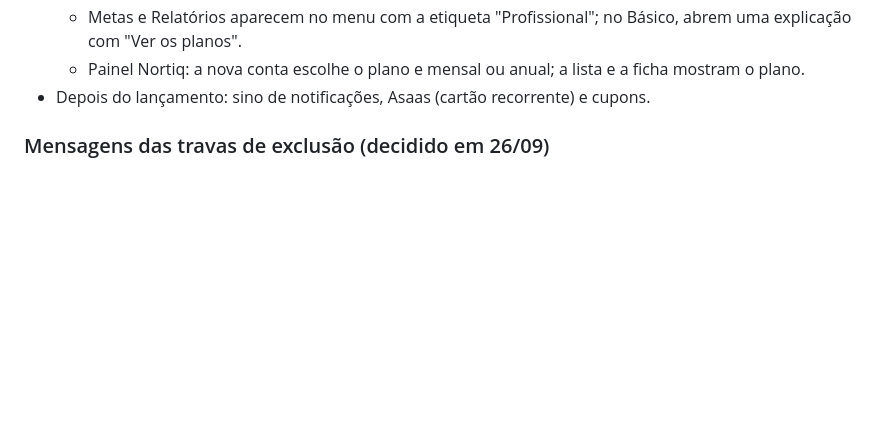
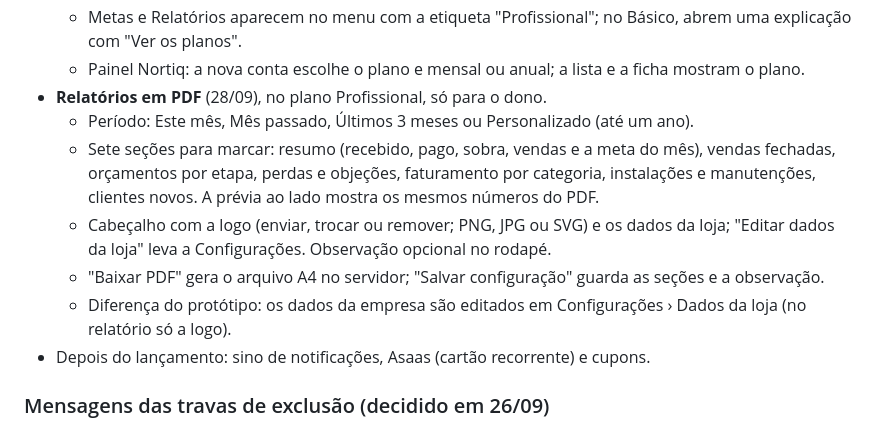
Before and after one commit to phchris95/nortiq-crm-design, a Markdown page: PENDENCIAS.md, the part around the change. Drawn GitHub-style; blank space fills up the shorter version.

Commit message:
Pendências: relatórios em PDF
Co-Authored-By: Claude Opus 5.5 <noreply@anthropic.com>
Claude-Session: https://claude.ai/code/session_01A945yZsvWBRyuPtFypZrYp

```diff
--- a/PENDENCIAS.md
+++ b/PENDENCIAS.md
@@ -205,6 +205,12 @@ Com isso, todo o desenho da primeira versão está pronto. O próximo passo é a
   - Equipe: mostra "2 de 3 pessoas do plano Básico". Convites pendentes contam. Cheio, o botão de convidar fica bloqueado e aparece "Ver os planos".
   - Metas e Relatórios aparecem no menu com a etiqueta "Profissional"; no Básico, abrem uma explicação com "Ver os planos".
   - Painel Nortiq: a nova conta escolhe o plano e mensal ou anual; a lista e a ficha mostram o plano.
+- **Relatórios em PDF** (28/09), no plano Profissional, só para o dono.
+  - Período: Este mês, Mês passado, Últimos 3 meses ou Personalizado (até um ano).
+  - Sete seções para marcar: resumo (recebido, pago, sobra, vendas e a meta do mês), vendas fechadas, orçamentos por etapa, perdas e objeções, faturamento por categoria, instalações e manutenções, clientes novos. A prévia ao lado mostra os mesmos números do PDF.
+  - Cabeçalho com a logo (enviar, trocar ou remover; PNG, JPG ou SVG) e os dados da loja; "Editar dados da loja" leva a Configurações. Observação opcional no rodapé.
+  - "Baixar PDF" gera o arquivo A4 no servidor; "Salvar configuração" guarda as seções e a observação.
+  - Diferença do protótipo: os dados da empresa são editados em Configurações › Dados da loja (no relatório só a logo).
 - Depois do lançamento: sino de notificações, Asaas (cartão recorrente) e cupons.
 
 ### Mensagens das travas de exclusão (decidido em 26/09)
```
